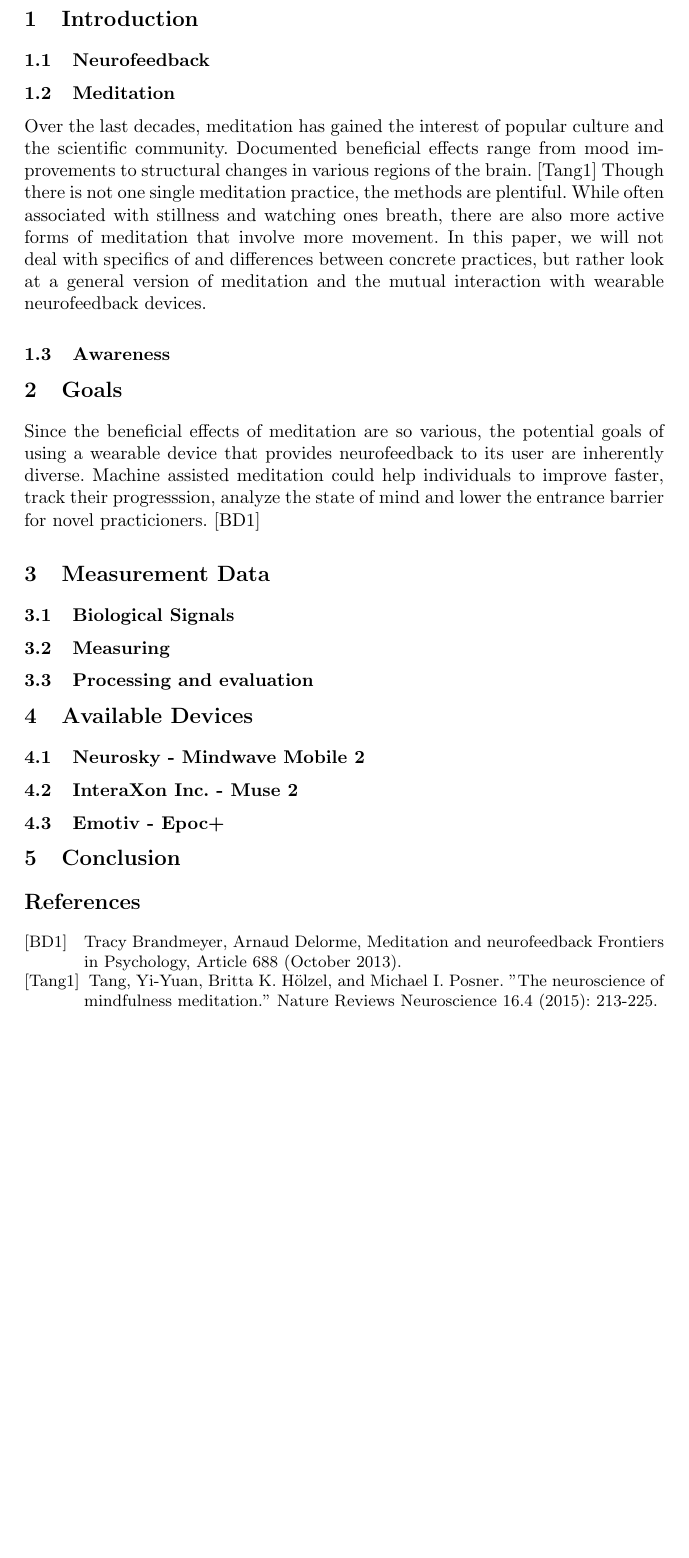
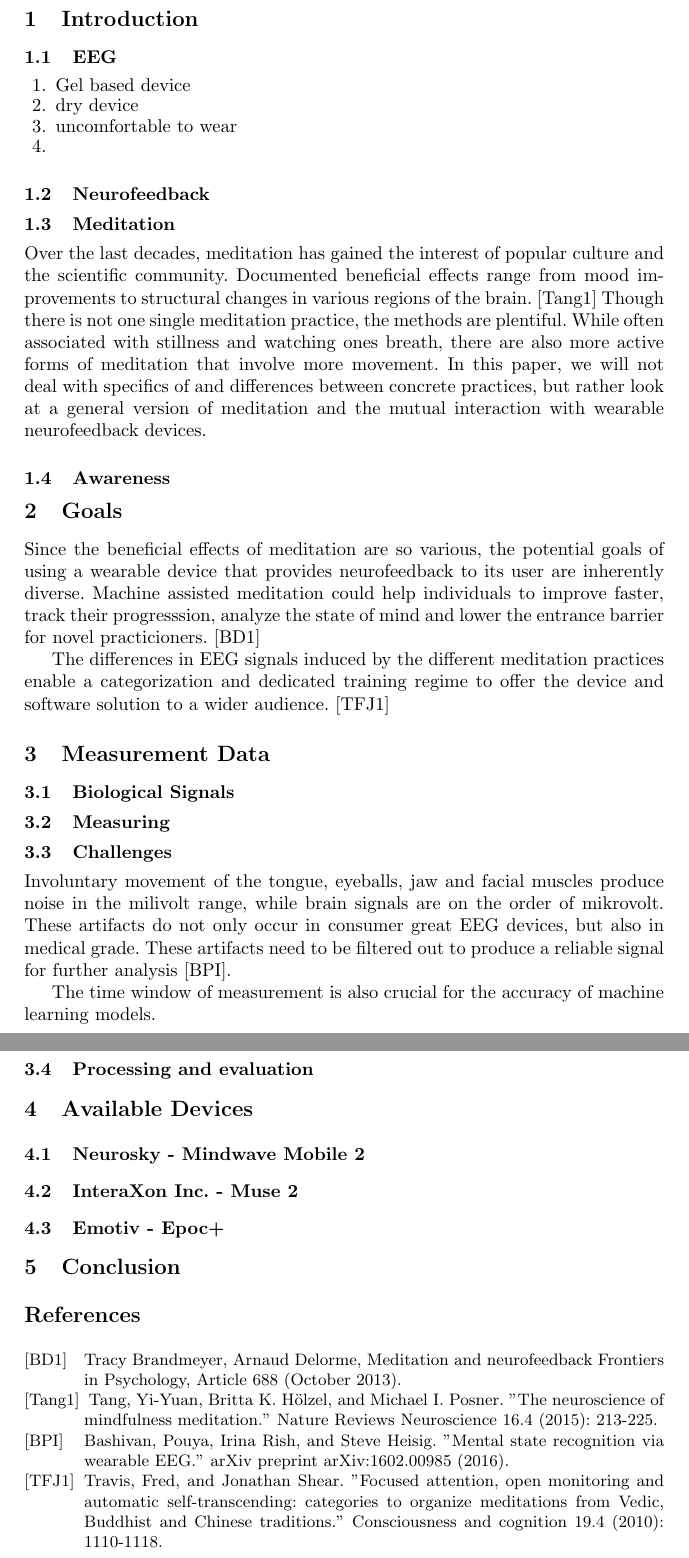
Before and after one commit to DerDoni/Supporting-Meditative-Awareness-through-Neurofeedback-Wearables, a LaTeX paper (proseminar.tex): part of page 2 of 2 before the commit and two parts of pages 2 and 3 of 3 after it, the two joined at a grey line, cut so that both start at the same text, the shorter picture padded with empty space. Compiled offline with pdfLaTeX.

Commit message:
added challenges and EEG subsections

```diff
--- a/proseminar.tex
+++ b/proseminar.tex
@@ -8,6 +8,13 @@
 \maketitle
 \newpage
 \section{Introduction}
+\subsection{EEG}
+\begin{enumerate}
+    \item Gel based device
+    \item dry device
+    \item uncomfortable to wear
+    \item
+\end{enumerate}
 \subsection{Neurofeedback}
 \subsection{Meditation}
 Over the last decades, meditation has gained the interest of popular culture and the scientific community.
@@ -21,9 +28,17 @@ Since the beneficial effects of meditation are so various, the potential goals o
 that provides neurofeedback to its user are inherently diverse. Machine assisted meditation could help individuals to
 improve faster, track their progresssion, analyze the state of mind and lower the entrance barrier for novel practicioners. \cite{brand:del} \
 
+The differences in EEG signals induced by the different meditation practices enable a categorization
+and dedicated training regime to offer the device and software solution to a wider audience. \cite{Travis}
 \section{Measurement Data}
 \subsection{Biological Signals}
 \subsection{Measuring}
+\subsection{Challenges}
+Involuntary movement of the tongue, eyeballs, jaw and facial muscles produce noise in the milivolt range, while brain signals are on
+the order of mikrovolt. These artifacts do not only occur in consumer great EEG devices, but also in medical grade.
+These artifacts need to be filtered out to produce a reliable signal for further analysis \cite{Bashivan: et al}.
+
+The time window of measurement is also crucial for the accuracy of machine learning models.
 \subsection{Processing and evaluation}
 \section{Available Devices}
 \subsection{Neurosky - Mindwave Mobile 2}
@@ -39,5 +54,9 @@ improve faster, track their progresssion, analyze the state of mind and lower th
     Frontiers in Psychology, Article 688 (October 2013).
     \bibitem[Tang1]{Tang:et al}
     Tang, Yi-Yuan, Britta K. Hölzel, and Michael I. Posner. "The neuroscience of mindfulness meditation." Nature Reviews Neuroscience 16.4 (2015): 213-225.
-    \end{thebibliography}
+    \bibitem[BPI]{Bashivan: et al}
+    Bashivan, Pouya, Irina Rish, and Steve Heisig. "Mental state recognition via wearable EEG." arXiv preprint arXiv:1602.00985 (2016).
+    \bibitem[TFJ1]{Travis}
+    Travis, Fred, and Jonathan Shear. "Focused attention, open monitoring and automatic self-transcending: categories to organize meditations from Vedic, Buddhist and Chinese traditions." Consciousness and cognition 19.4 (2010): 1110-1118.
+\end{thebibliography}
 \end{document}
```
Also changed, not shown: proseminar.pdf.
